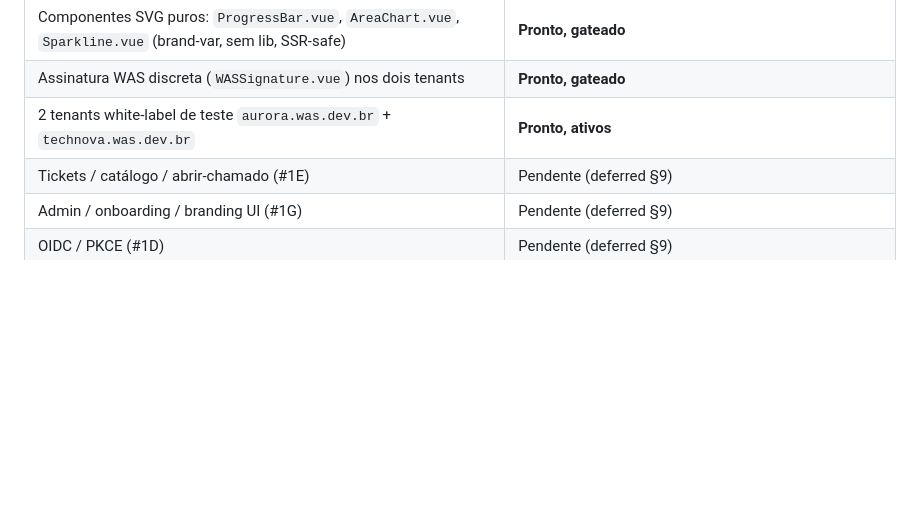
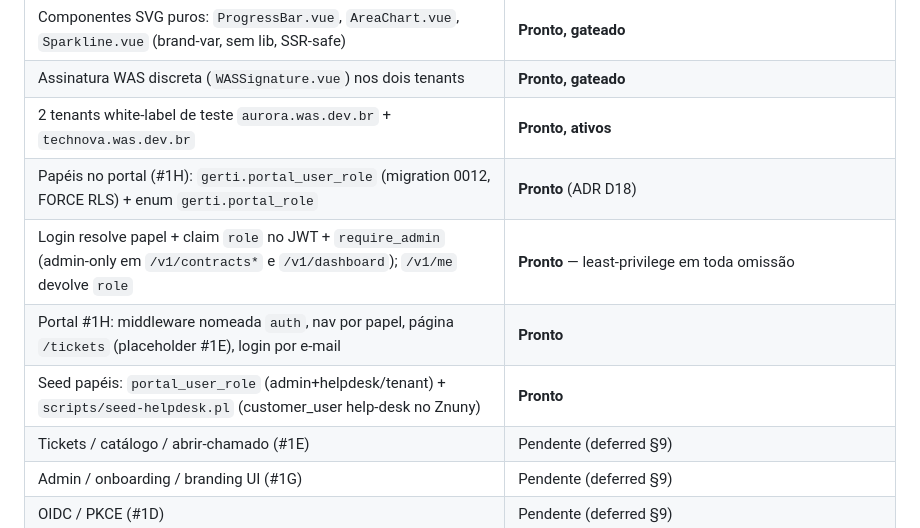
Before and after one commit to williamroot/ground-control, a Markdown page: .ia/INTEGRATION.md, the part around the change. Drawn GitHub-style; blank space fills up the shorter version.

```diff
--- a/.ia/INTEGRATION.md
+++ b/.ia/INTEGRATION.md
@@ -105,6 +105,10 @@ Estado atual (ponto de convergência — item aberto):
 | Componentes SVG puros: `ProgressBar.vue`, `AreaChart.vue`, `Sparkline.vue` (brand-var, sem lib, SSR-safe) | **Pronto, gateado** |
 | Assinatura WAS discreta (`WASSignature.vue`) nos dois tenants | **Pronto, gateado** |
 | 2 tenants white-label de teste `aurora.was.dev.br` + `technova.was.dev.br` | **Pronto, ativos** |
+| Papéis no portal (#1H): `gerti.portal_user_role` (migration 0012, FORCE RLS) + enum `gerti.portal_role` | **Pronto** (ADR D18) |
+| Login resolve papel + claim `role` no JWT + `require_admin` (admin-only em `/v1/contracts*` e `/v1/dashboard`); `/v1/me` devolve `role` | **Pronto** — least-privilege em toda omissão |
+| Portal #1H: middleware nomeada `auth`, nav por papel, página `/tickets` (placeholder #1E), login por e-mail | **Pronto** |
+| Seed papéis: `portal_user_role` (admin+helpdesk/tenant) + `scripts/seed-helpdesk.pl` (customer_user help-desk no Znuny) | **Pronto** |
 | Tickets / catálogo / abrir-chamado (#1E) | Pendente (deferred §9) |
 | Admin / onboarding / branding UI (#1G) | Pendente (deferred §9) |
 | OIDC / PKCE (#1D) | Pendente (deferred §9) |
```
Also changed, not shown: .ia/DECISIONS.md (+56 -0 lines), README.md (+2 -1 lines).
